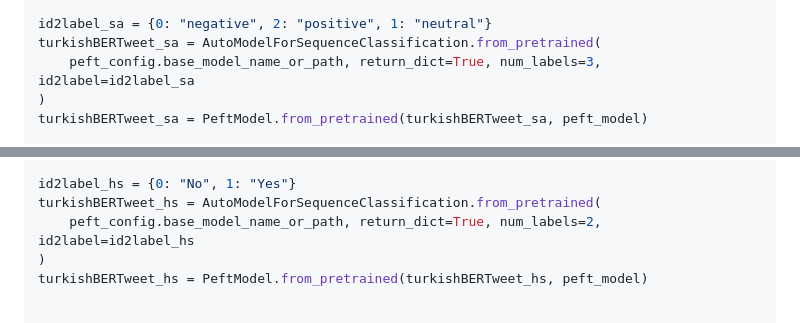
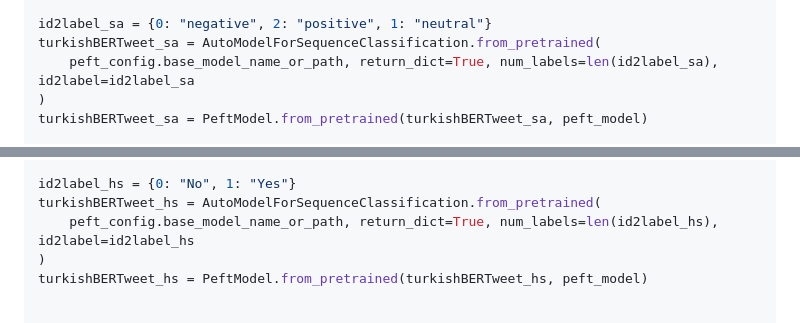
Before and after one commit to ViralLab/TurkishBERTweet, a Markdown page: README.md, 2 parts joined by grey strips. Rendered like a GitHub page.

Commit message:
refactored

```diff
--- a/README.md
+++ b/README.md
@@ -96,7 +96,7 @@ if getattr(tokenizer, "pad_token_id") is None:
 
 id2label_sa = {0: "negative", 2: "positive", 1: "neutral"}
 turkishBERTweet_sa = AutoModelForSequenceClassification.from_pretrained(
-    peft_config.base_model_name_or_path, return_dict=True, num_labels=3, id2label=id2label_sa
+    peft_config.base_model_name_or_path, return_dict=True, num_labels=len(id2label_sa), id2label=id2label_sa
 )
 turkishBERTweet_sa = PeftModel.from_pretrained(turkishBERTweet_sa, peft_model)
 
@@ -148,7 +148,7 @@ if getattr(tokenizer, "pad_token_id") is None:
 
 id2label_hs = {0: "No", 1: "Yes"}
 turkishBERTweet_hs = AutoModelForSequenceClassification.from_pretrained(
-    peft_config.base_model_name_or_path, return_dict=True, num_labels=2, id2label=id2label_hs
+    peft_config.base_model_name_or_path, return_dict=True, num_labels=len(id2label_hs), id2label=id2label_hs
 )
 turkishBERTweet_hs = PeftModel.from_pretrained(turkishBERTweet_hs, peft_model)
 
```
